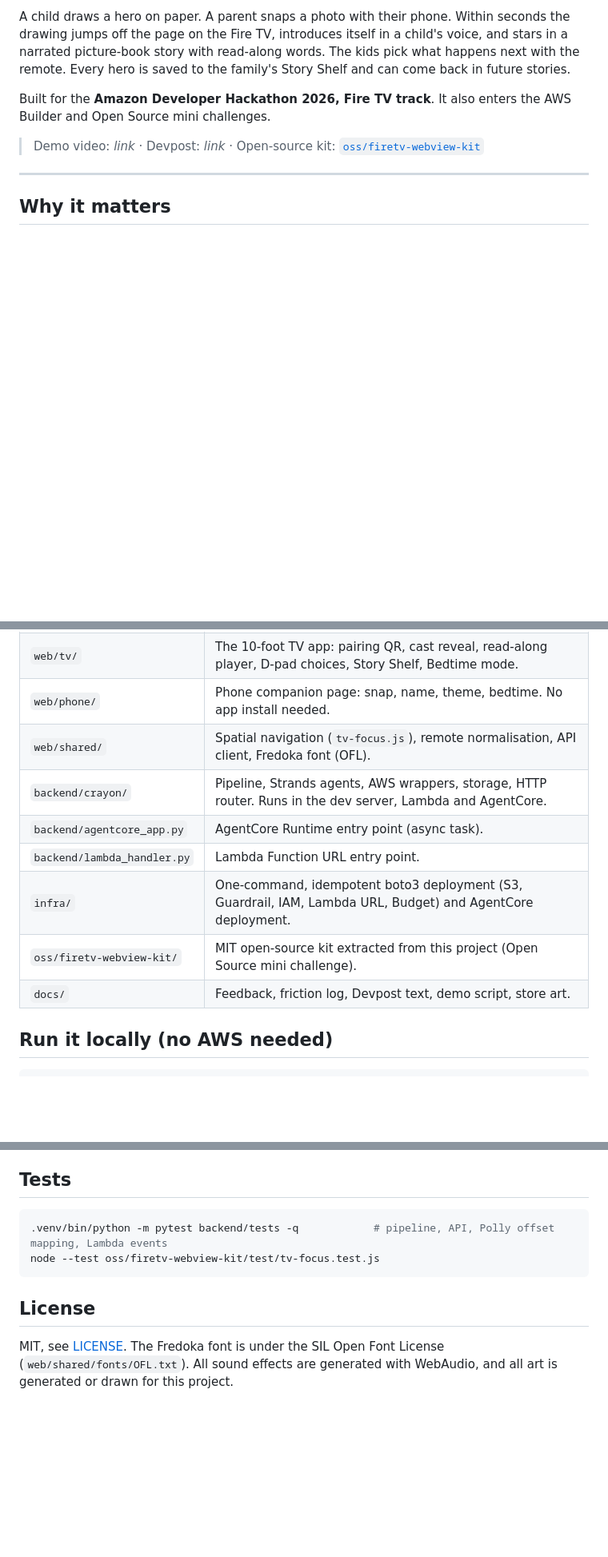
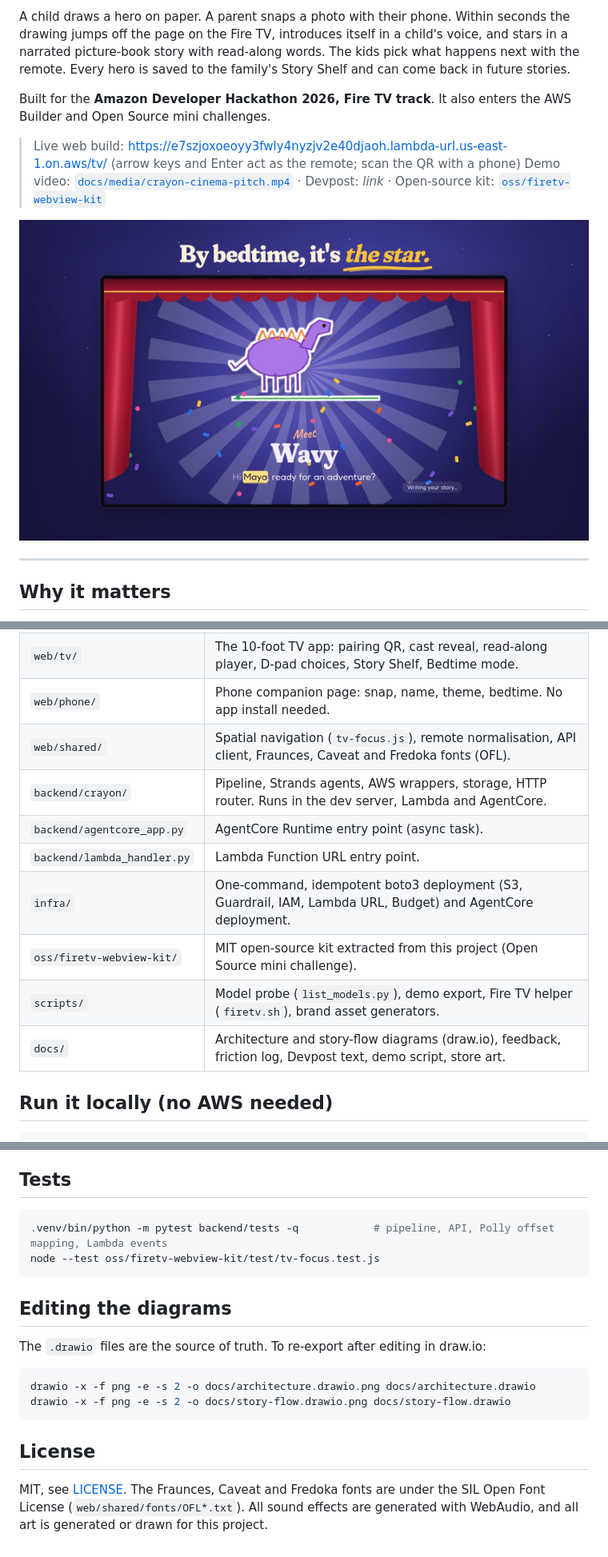
Before and after one commit to mahanteshimath/aws-hackathon-devpost, a Markdown page: README.md, 3 parts joined by grey strips. Shown at 80% size. GitHub-like rendering; pictures changed too: docs/media/crayon-cinema-pitch.jpg (added); blank space fills up the shorter version.

````diff
--- a/README.md
+++ b/README.md
@@ -6,7 +6,10 @@ A child draws a hero on paper. A parent snaps a photo with their phone. Within s
 
 Built for the **Amazon Developer Hackathon 2026, Fire TV track**. It also enters the AWS Builder and Open Source mini challenges.
 
-> Demo video: _link_ · Devpost: _link_ · Open-source kit: [`oss/firetv-webview-kit`](oss/firetv-webview-kit)
+> Live web build: <https://e7szjoxoeoyy3fwly4nyzjv2e40djaoh.lambda-url.us-east-1.on.aws/tv/> (arrow keys and Enter act as the remote; scan the QR with a phone)
+> Demo video: [`docs/media/crayon-cinema-pitch.mp4`](docs/media/crayon-cinema-pitch.mp4) · Devpost: _link_ · Open-source kit: [`oss/firetv-webview-kit`](oss/firetv-webview-kit)
+
+[![Crayon Cinema pitch video (21s) - click to play](docs/media/crayon-cinema-pitch.jpg)](docs/media/crayon-cinema-pitch.mp4)
 
 ---
 
@@ -54,13 +51,14 @@ Screen time at bedtime usually means passive watching. Crayon Cinema turns the b
 | `firetv-app/` | Fire TV app (Kotlin WebView shell). Remote-key bridge, Back handling, autoplay, bundled offline sample, LAN dev mode. |
 | `web/tv/` | The 10-foot TV app: pairing QR, cast reveal, read-along player, D-pad choices, Story Shelf, Bedtime mode. |
 | `web/phone/` | Phone companion page: snap, name, theme, bedtime. No app install needed. |
-| `web/shared/` | Spatial navigation (`tv-focus.js`), remote normalisation, API client, Fredoka font (OFL). |
+| `web/shared/` | Spatial navigation (`tv-focus.js`), remote normalisation, API client, Fraunces, Caveat and Fredoka fonts (OFL). |
 | `backend/crayon/` | Pipeline, Strands agents, AWS wrappers, storage, HTTP router. Runs in the dev server, Lambda and AgentCore. |
 | `backend/agentcore_app.py` | AgentCore Runtime entry point (async task). |
 | `backend/lambda_handler.py` | Lambda Function URL entry point. |
 | `infra/` | One-command, idempotent boto3 deployment (S3, Guardrail, IAM, Lambda URL, Budget) and AgentCore deployment. |
 | `oss/firetv-webview-kit/` | MIT open-source kit extracted from this project (Open Source mini challenge). |
-| `docs/` | Feedback, friction log, Devpost text, demo script, store art. |
+| `scripts/` | Model probe (`list_models.py`), demo export, Fire TV helper (`firetv.sh`), brand asset generators. |
+| `docs/` | Architecture and story-flow diagrams (draw.io), feedback, friction log, Devpost text, demo script, store art. |
 
 ## Run it locally (no AWS needed)
 
@@ -120,6 +120,15 @@ Models:
 node --test oss/firetv-webview-kit/test/tv-focus.test.js
 ```
 
+## Editing the diagrams
+
+The `.drawio` files are the source of truth. To re-export after editing in draw.io:
+
+```bash
+drawio -x -f png -e -s 2 -o docs/architecture.drawio.png docs/architecture.drawio
+drawio -x -f png -e -s 2 -o docs/story-flow.drawio.png docs/story-flow.drawio
+```
+
 ## License
 
-MIT, see [LICENSE](LICENSE). The Fredoka font is under the SIL Open Font License (`web/shared/fonts/OFL.txt`). All sound effects are generated with WebAudio, and all art is generated or drawn for this project.
+MIT, see [LICENSE](LICENSE). The Fraunces, Caveat and Fredoka fonts are under the SIL Open Font License (`web/shared/fonts/OFL*.txt`). All sound effects are generated with WebAudio, and all art is generated or drawn for this project.
````
Also changed, not shown: other parts of README.md (+13 -17 lines), docs/architecture.drawio.png (added), docs/store/devpost-thumb-1200x800.png (added), docs/story-flow.drawio.png (added), 5 other files.
